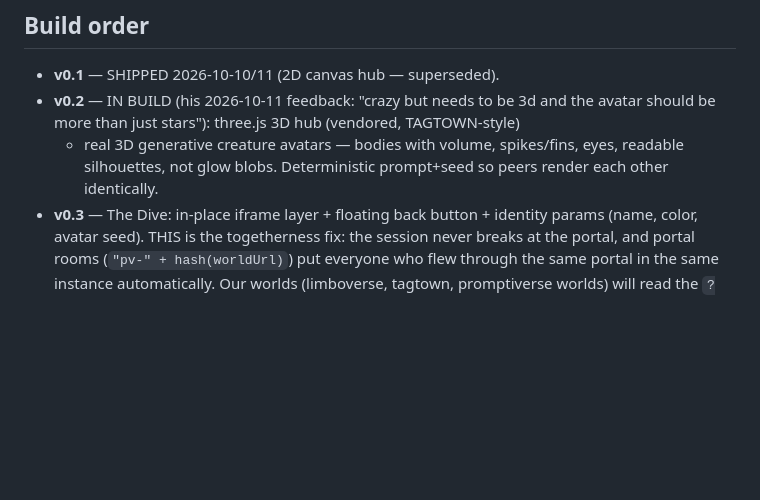
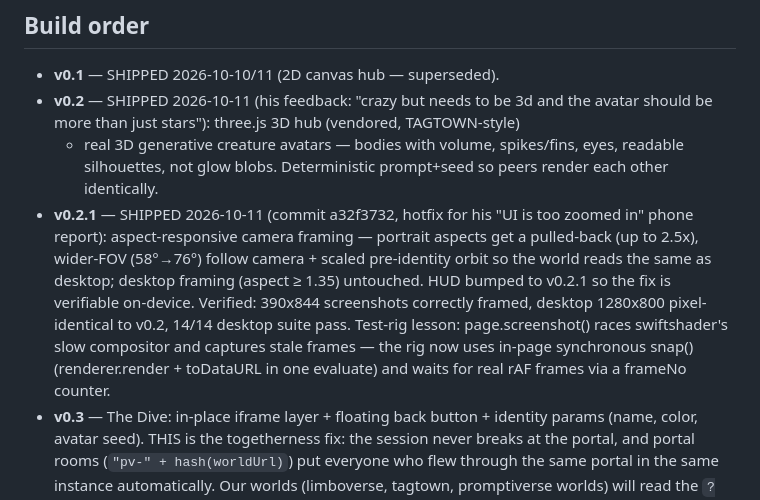
Before and after one commit to joshuagwatts/promptiverse, a Markdown page: DESIGN.md, the part around the change. Rendered like a GitHub page; blank space fills up the shorter version.

Commit message:
v0.2.1: aspect-responsive camera framing for phones (fix zoomed-in mobile view)

```diff
--- a/DESIGN.md
+++ b/DESIGN.md
@@ -91,11 +91,20 @@ the same portal lands in the same room with zero coordination. The hub itself is
 ## Build order
 
 - **v0.1** — SHIPPED 2026-10-10/11 (2D canvas hub — superseded).
-- **v0.2** — IN BUILD (his 2026-10-11 feedback: "crazy but needs to be 3d and the
+- **v0.2** — SHIPPED 2026-10-11 (his feedback: "crazy but needs to be 3d and the
   avatar should be more than just stars"): three.js 3D hub (vendored, TAGTOWN-style)
   + real 3D generative creature avatars — bodies with volume, spikes/fins, eyes,
   readable silhouettes, not glow blobs. Deterministic prompt+seed so peers render
   each other identically.
+- **v0.2.1** — SHIPPED 2026-10-11 (commit a32f3732, hotfix for his "UI is too zoomed in"
+  phone report): aspect-responsive camera framing — portrait aspects get a pulled-back
+  (up to 2.5x), wider-FOV (58°→76°) follow camera + scaled pre-identity orbit so the
+  world reads the same as desktop; desktop framing (aspect ≥ 1.35) untouched. HUD
+  bumped to v0.2.1 so the fix is verifiable on-device. Verified: 390x844 screenshots
+  correctly framed, desktop 1280x800 pixel-identical to v0.2, 14/14 desktop suite pass.
+  Test-rig lesson: page.screenshot() races swiftshader's slow compositor and captures
+  stale frames — the rig now uses in-page synchronous snap() (renderer.render +
+  toDataURL in one evaluate) and waits for real rAF frames via a frameNo counter.
 - **v0.3** — The Dive: in-place iframe layer + floating back button + identity
   params (name, color, avatar seed). THIS is the togetherness fix: the session never
   breaks at the portal, and portal rooms (`"pv-" + hash(worldUrl)`) put everyone who
```
